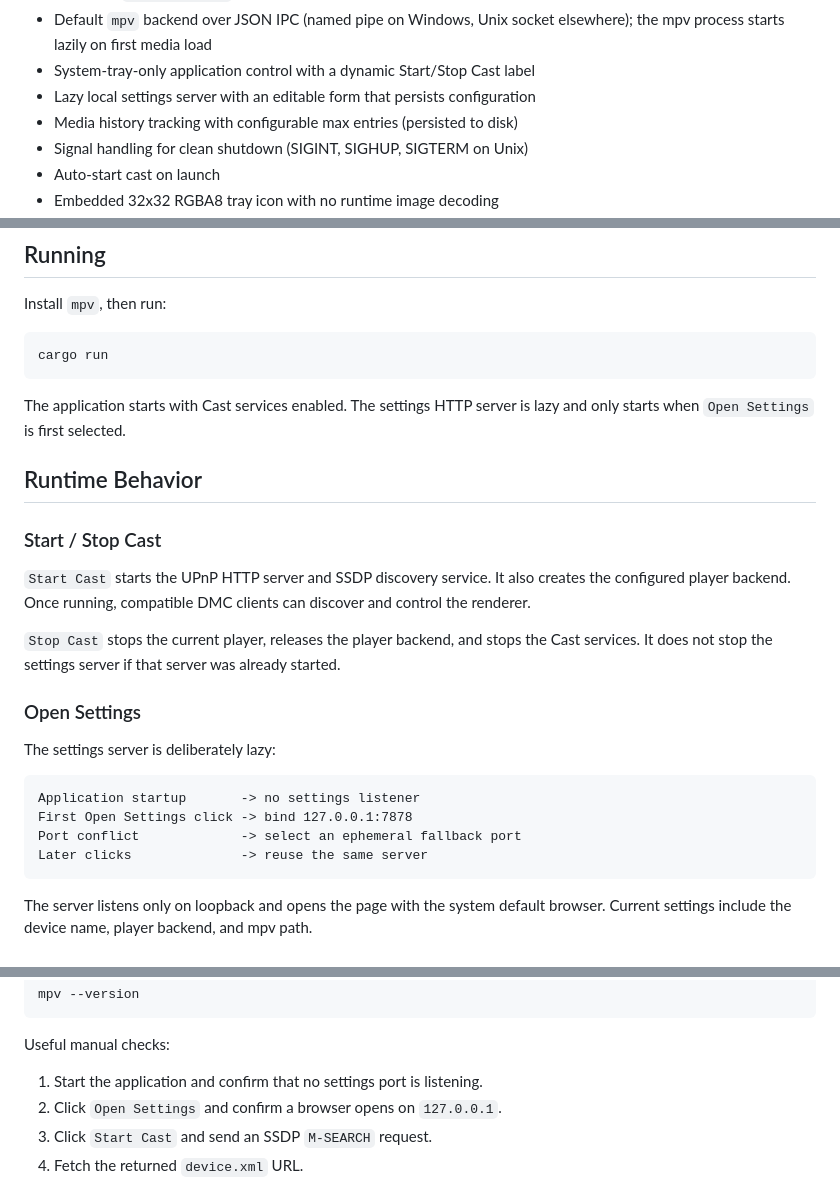
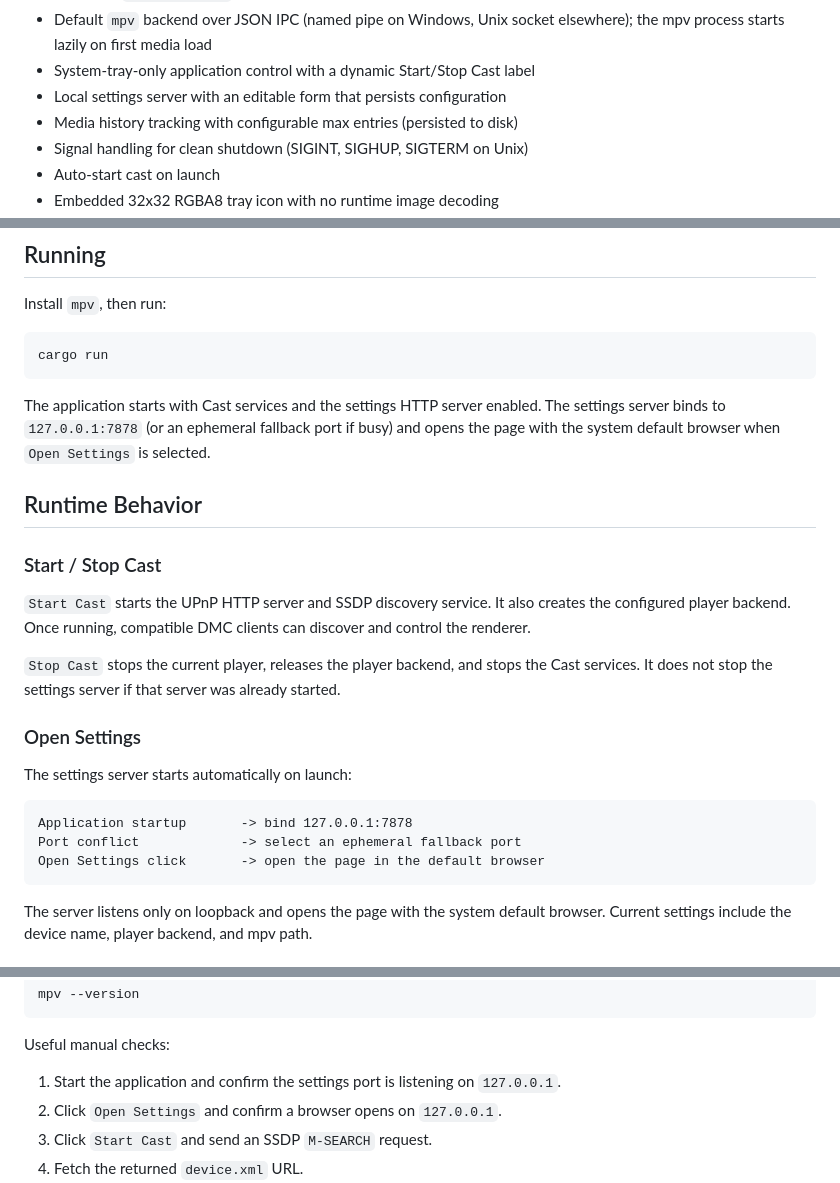
Before and after one commit to chenzhenhong/mini-mdr, a Markdown page: README.md, 3 parts joined by grey strips. Drawn GitHub-style.

Commit message:
docs: update README and AGENTS for settings server auto-start

````diff
--- a/README.md
+++ b/README.md
@@ -24,7 +24,7 @@ controlled through mpv's JSON IPC interface.
 - Default `mpv` backend over JSON IPC (named pipe on Windows, Unix socket
   elsewhere); the mpv process starts lazily on first media load
 - System-tray-only application control with a dynamic Start/Stop Cast label
-- Lazy local settings server with an editable form that persists configuration
+- Local settings server with an editable form that persists configuration
 - Media history tracking with configurable max entries (persisted to disk)
 - Signal handling for clean shutdown (SIGINT, SIGHUP, SIGTERM on Unix)
 - Auto-start cast on launch
@@ -86,8 +86,10 @@ Install `mpv`, then run:
 cargo run
 ```
 
-The application starts with Cast services enabled. The settings HTTP server is
-lazy and only starts when `Open Settings` is first selected.
+The application starts with Cast services and the settings HTTP server enabled.
+The settings server binds to `127.0.0.1:7878` (or an ephemeral fallback port if
+busy) and opens the page with the system default browser when `Open Settings` is
+selected.
 
 ## Runtime Behavior
 
@@ -103,13 +105,12 @@ started.
 
 ### Open Settings
 
-The settings server is deliberately lazy:
+The settings server starts automatically on launch:
 
 ```text
-Application startup       -> no settings listener
-First Open Settings click -> bind 127.0.0.1:7878
+Application startup       -> bind 127.0.0.1:7878
 Port conflict             -> select an ephemeral fallback port
-Later clicks              -> reuse the same server
+Open Settings click       -> open the page in the default browser
 ```
 
 The server listens only on loopback and opens the page with the system default
@@ -206,7 +207,7 @@ mpv --version
 
 Useful manual checks:
 
-1. Start the application and confirm that no settings port is listening.
+1. Start the application and confirm the settings port is listening on `127.0.0.1`.
 2. Click `Open Settings` and confirm a browser opens on `127.0.0.1`.
 3. Click `Start Cast` and send an SSDP `M-SEARCH` request.
 4. Fetch the returned `device.xml` URL.
````
Also changed, not shown: AGENTS.md (+7 -9 lines).
